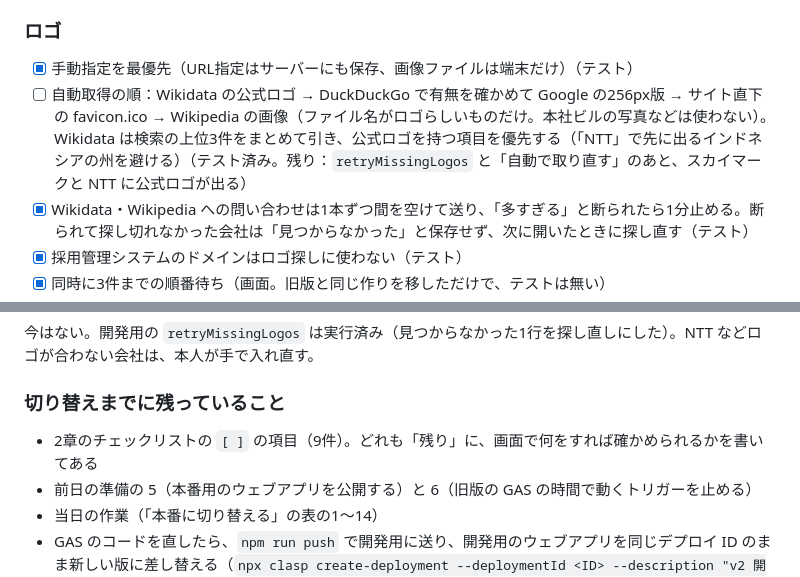
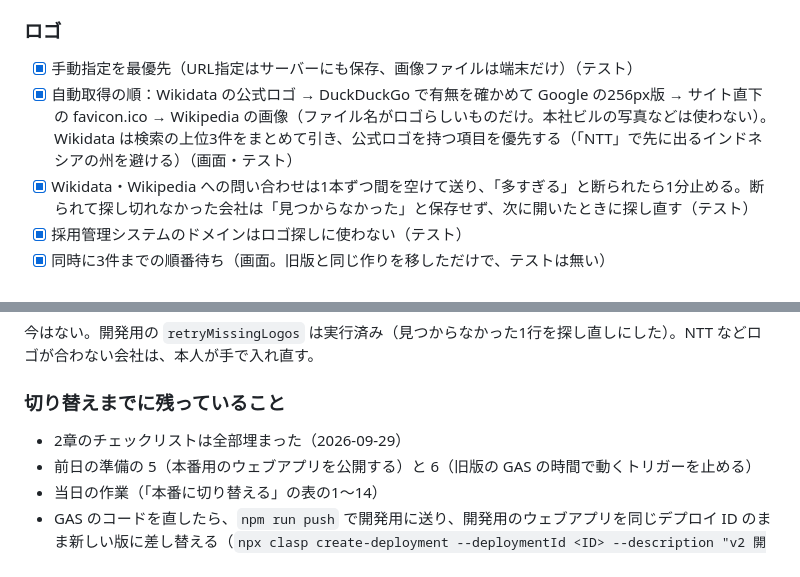
Before and after one commit to tsuchikamiyudai0215-del/shukatsu, a Markdown page: RENEWAL_PLAN.md, 2 parts joined by grey strips. Drawn GitHub-style.

Commit message:
スカイマークと NTT に公式ロゴが出たので、ロゴの自動取得に印を付ける。チェックリストが全部埋まった
Co-Authored-By: Claude Opus 5.5 <noreply@anthropic.com>

```diff
--- a/RENEWAL_PLAN.md
+++ b/RENEWAL_PLAN.md
@@ -90,7 +90,7 @@
 
 ### ロゴ
 - [x] 手動指定を最優先（URL指定はサーバーにも保存、画像ファイルは端末だけ）（テスト）
-- [ ] 自動取得の順：Wikidata の公式ロゴ → DuckDuckGo で有無を確かめて Google の256px版 → サイト直下の favicon.ico → Wikipedia の画像（ファイル名がロゴらしいものだけ。本社ビルの写真などは使わない）。Wikidata は検索の上位3件をまとめて引き、公式ロゴを持つ項目を優先する（「NTT」で先に出るインドネシアの州を避ける）（テスト済み。残り：`retryMissingLogos` と「自動で取り直す」のあと、スカイマークと NTT に公式ロゴが出る）
+- [x] 自動取得の順：Wikidata の公式ロゴ → DuckDuckGo で有無を確かめて Google の256px版 → サイト直下の favicon.ico → Wikipedia の画像（ファイル名がロゴらしいものだけ。本社ビルの写真などは使わない）。Wikidata は検索の上位3件をまとめて引き、公式ロゴを持つ項目を優先する（「NTT」で先に出るインドネシアの州を避ける）（画面・テスト）
 - [x] Wikidata・Wikipedia への問い合わせは1本ずつ間を空けて送り、「多すぎる」と断られたら1分止める。断られて探し切れなかった会社は「見つからなかった」と保存せず、次に開いたときに探し直す（テスト）
 - [x] 採用管理システムのドメインはロゴ探しに使わない（テスト）
 - [x] 同時に3件までの順番待ち（画面。旧版と同じ作りを移しただけで、テストは無い）
@@ -326,7 +326,7 @@ sw.js / manifest.json
 
 ### 切り替えまでに残っていること
 
-- 2章のチェックリストの `[ ]` の項目（9件）。どれも「残り」に、画面で何をすれば確かめられるかを書いてある
+- 2章のチェックリストは全部埋まった（2026-09-29）
 - 前日の準備の 5（本番用のウェブアプリを公開する）と 6（旧版の GAS の時間で動くトリガーを止める）
 - 当日の作業（「本番に切り替える」の表の1〜14）
 - GAS のコードを直したら、`npm run push` で開発用に送り、開発用のウェブアプリを同じデプロイ ID のまま新しい版に差し替える（`npx clasp create-deployment --deploymentId <ID> --description "v2 開発版"`）。本番用へは `npm run push:prod`（本番に関わるので、送る前に本人に聞く）
```
